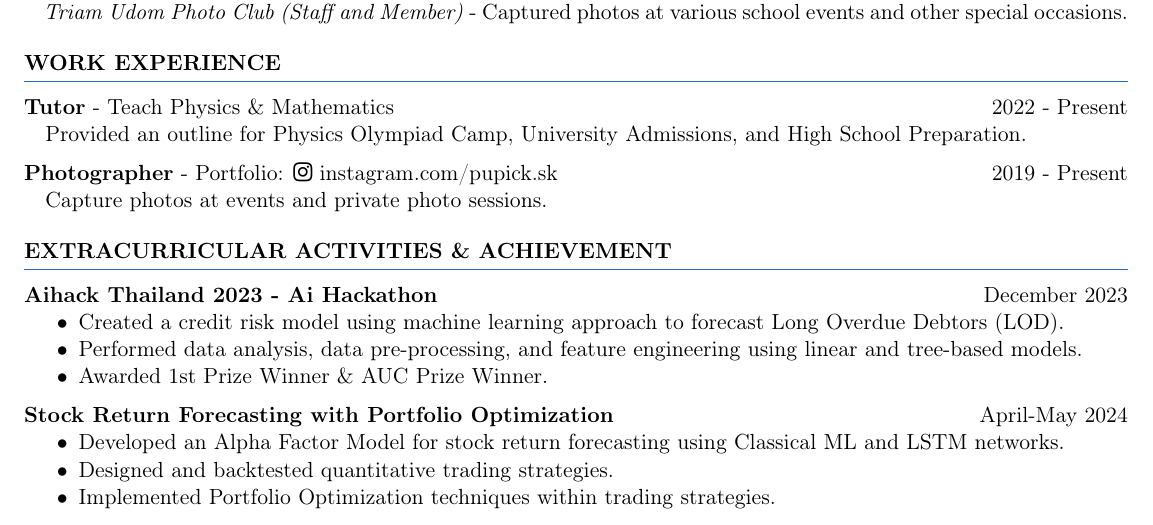
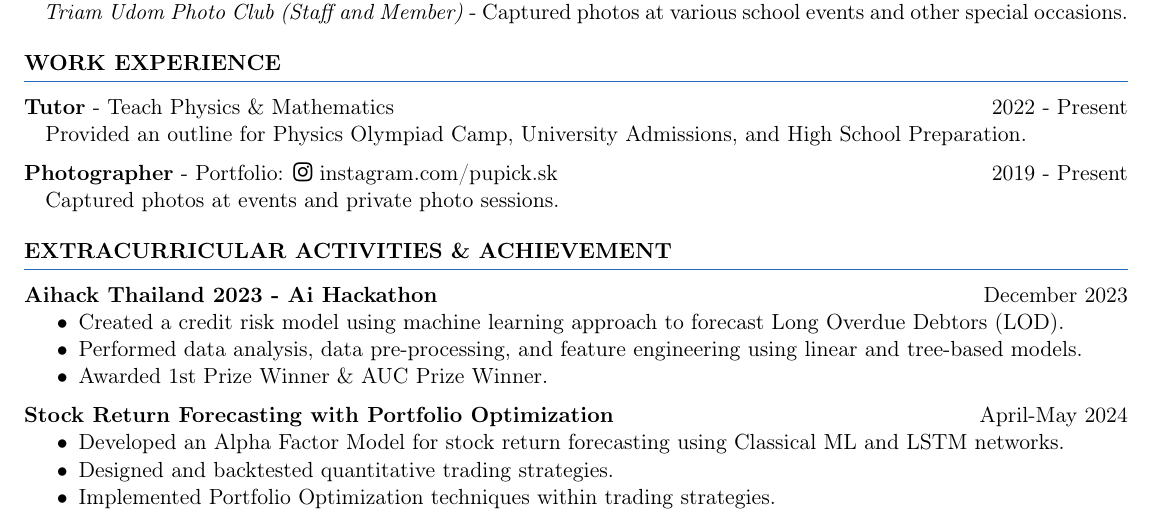
Before and after one commit to pupipatsk/Resume, a LaTeX document (main.tex): part of the page, cut so that both start at the same text. Compiled offline with pdfLaTeX.

Commit message:
2024-06-01

```diff
--- a/main.tex
+++ b/main.tex
@@ -46,7 +46,7 @@
 \vspace{6pt}
 
 \textbf{Photographer} - Portfolio: \faInstagram\ \href{https://www.instagram.com/pupick.sk}{instagram.com/pupick.sk} \hfill 2019 - Present\\
-\hspace*{7pt} Capture photos at events and private photo sessions.
+\hspace*{7pt} Captured photos at events and private photo sessions.
 
 \vspace{12pt}
 % -------------------------------------------------- Extracurricular Activities & Achievements --- %
```
Also changed, not shown: main.md (+1 -1 lines), main.pdf.
